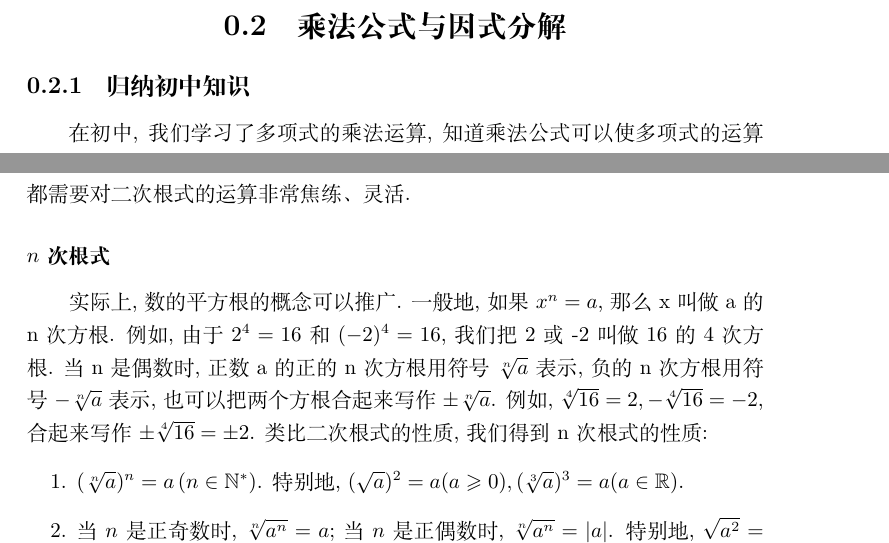
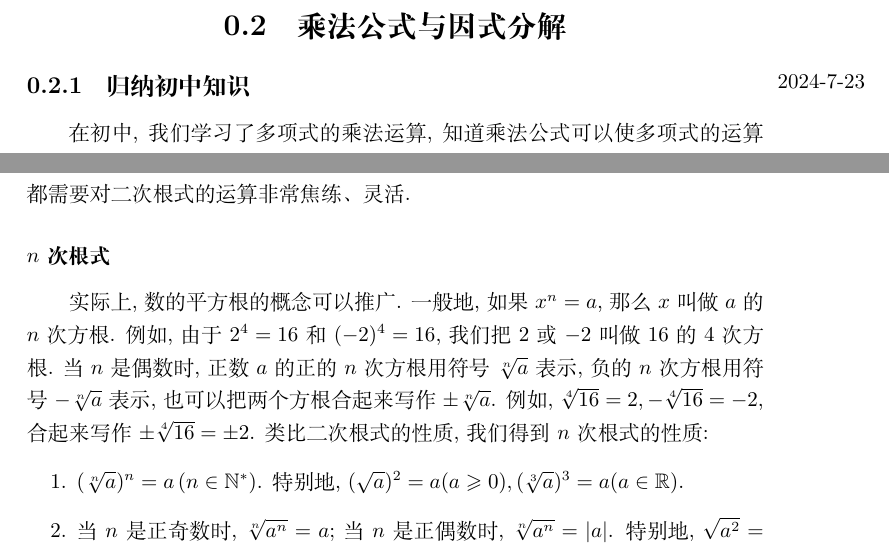
Before and after one commit to YZDame/RedMath, a LaTeX document (main.tex, which reads data/chap00_初高衔接.tex): two parts of pages 10 and 14 of 18, joined at a grey line, cut so that both start at the same text. Compiled offline with XeLaTeX.

Commit message:
添加了日期

```diff
--- a/data/chap00_初高衔接.tex
+++ b/data/chap00_初高衔接.tex
@@ -267,6 +267,7 @@
 本文从四个方面设计高中数学起始课,由于内容多,建议用两种方式灵活处理,一是上两节课;二是精简内容,并结合教师自己的特长与兴趣进行设计.
 
 \section{乘法公式与因式分解}
+\marginnote{2024-7-23}
 \subsection{归纳初中知识}
 在初中, 我们学习了多项式的乘法运算, 知道乘法公式可以使多项式的运算变得更为简便. 初中主要学习了两个基本的乘法公式一平方差公式和完全平方公式.
 \begin{formula}[平方差公式]
@@ -495,8 +497,8 @@
 \subsection{衔接高中知识}
 高中在二次根式的基础上研究 $n$ 次根式, 学习 $n$ 次根式和分数指数幂的互化以及根式的运算, 另外高中解无理方程、解无理不等式、建立圆雉曲线的方程等, 都需要对二次根式的运算非常焦练、灵活.
 \subsubsection{$n$ 次根式}
-实际上, 数的平方根的概念可以推广. 一般地, 如果 $x^{n}=a$, 那么 x 叫做 a 的 n 次方根. 例如, 由于 $2^4=16$ 和 $(-2)^4=16$, 我们把 2 或 -2 叫做 16 的 4 次方根. 当 n 是偶数时, 正数 a 的正的 n 次方根用符号 $\sqrt[n]{a}$ 表示, 负的 n 次方根用符号 $-\sqrt[n]{a}$ 表示, 也可以把两个方根合起来写作 $\pm \sqrt[n]{a}$. 例如, $\sqrt[4]{16}=2,-\sqrt[4]{16}=-2$, 合起来写作 $\pm \sqrt[4]{16}= \pm 2$.
-类比二次根式的性质, 我们得到 n 次根式的性质:
+实际上, 数的平方根的概念可以推广. 一般地, 如果 $x^{n}=a$, 那么$x$叫做 $a$ 的 $n$ 次方根. 例如, 由于 $2^4=16$ 和 $(-2)^4=16$, 我们把 $2$ 或 $-2$ 叫做 $16$ 的 $4$ 次方根. 当 $n$ 是偶数时, 正数 $a$ 的正的 $n$ 次方根用符号 $\sqrt[n]{a}$ 表示, 负的 $n$ 次方根用符号 $-\sqrt[n]{a}$ 表示, 也可以把两个方根合起来写作 $\pm \sqrt[n]{a}$. 例如, $\sqrt[4]{16}=2,-\sqrt[4]{16}=-2$, 合起来写作 $\pm \sqrt[4]{16}= \pm 2$.
+类比二次根式的性质, 我们得到$n$次根式的性质:
 \begin{enumerate}
 	\item $(\sqrt[n]{a})^{n}=a\left(n \in \mathbb{N}^*\right)$. 特别地, $(\sqrt{a})^2=a(a \geqslant 0),(\sqrt[3]{a})^3=a(a \in \mathbb{R})$.
 	\item 当 $n$ 是正奇数时, $\sqrt[n]{a^n}=a$; 当 $n$ 是正偶数时, $\sqrt[n]{a^n}=|a|$. 特别地, $\sqrt{a^2}=|a|=$ $\left\{\begin{array}{l}a, a \geqslant 0, \\ -a, a<0, \\ \sqrt[3]{a^3}=a(a \in \mathbb{R}) .\end{array}\right.$
```
Also changed, not shown: data/chap01_集合与常用逻辑用语.tex (+1 -0 lines), refs.bib (+1 -1 lines), main.bbl, main.pdf, data/chap00_初高衔接.tex (2 more changed lines), 1 other file.
